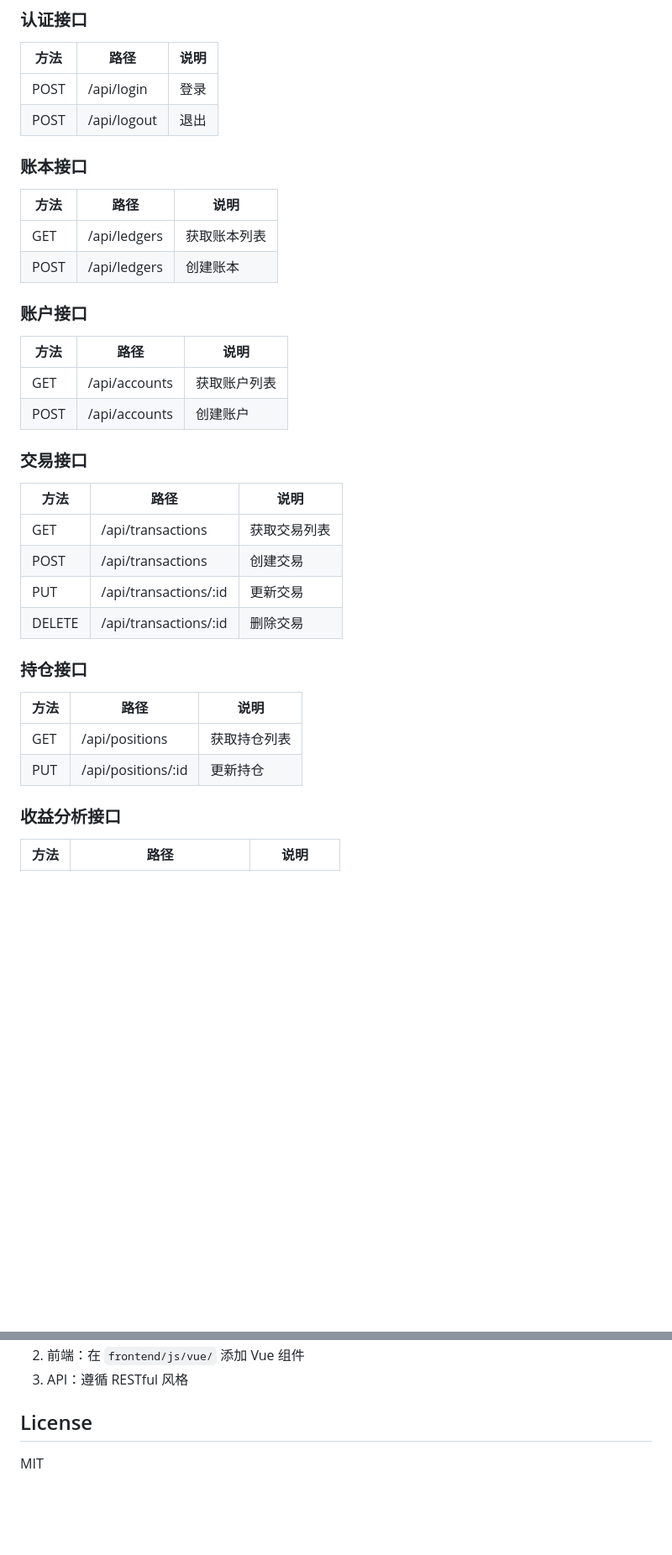
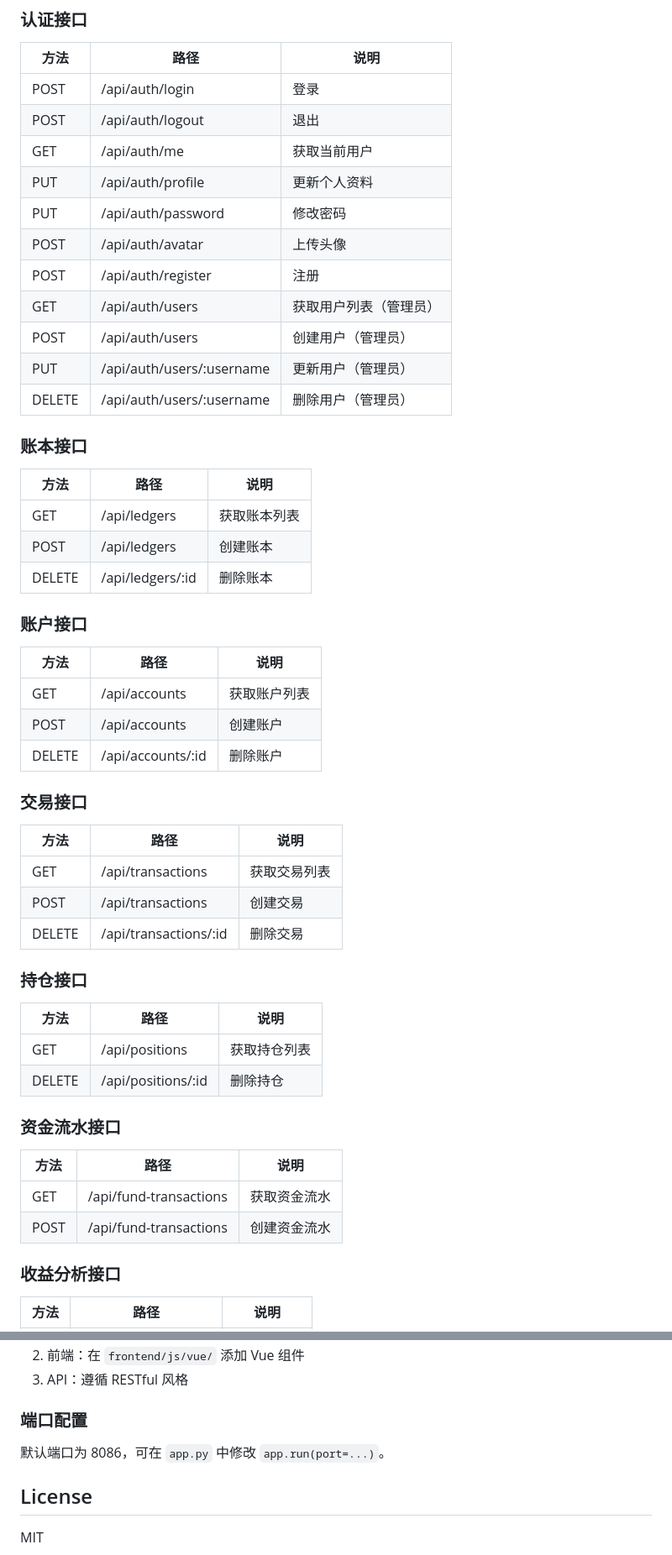
Before and after one commit to nihilo-lu/fino, a Markdown page: README.md, 2 parts joined by grey strips. Shown at 84% size. Rendered like a GitHub page; blank space fills up the shorter version.

```diff
--- a/README.md
+++ b/README.md
@@ -116,8 +151,17 @@ fino/
 
 | 方法 | 路径 | 说明 |
 |------|------|------|
-| POST | /api/login | 登录 |
-| POST | /api/logout | 退出 |
+| POST | /api/auth/login | 登录 |
+| POST | /api/auth/logout | 退出 |
+| GET | /api/auth/me | 获取当前用户 |
+| PUT | /api/auth/profile | 更新个人资料 |
+| PUT | /api/auth/password | 修改密码 |
+| POST | /api/auth/avatar | 上传头像 |
+| POST | /api/auth/register | 注册 |
+| GET | /api/auth/users | 获取用户列表（管理员） |
+| POST | /api/auth/users | 创建用户（管理员） |
+| PUT | /api/auth/users/:username | 更新用户（管理员） |
+| DELETE | /api/auth/users/:username | 删除用户（管理员） |
 
 ### 账本接口
 
@@ -125,6 +169,7 @@ fino/
 |------|------|------|
 | GET | /api/ledgers | 获取账本列表 |
 | POST | /api/ledgers | 创建账本 |
+| DELETE | /api/ledgers/:id | 删除账本 |
 
 ### 账户接口
 
@@ -132,6 +177,7 @@ fino/
 |------|------|------|
 | GET | /api/accounts | 获取账户列表 |
 | POST | /api/accounts | 创建账户 |
+| DELETE | /api/accounts/:id | 删除账户 |
 
 ### 交易接口
 
@@ -139,7 +185,6 @@ fino/
 |------|------|------|
 | GET | /api/transactions | 获取交易列表 |
 | POST | /api/transactions | 创建交易 |
-| PUT | /api/transactions/:id | 更新交易 |
 | DELETE | /api/transactions/:id | 删除交易 |
 
 ### 持仓接口
@@ -147,7 +192,14 @@ fino/
 | 方法 | 路径 | 说明 |
 |------|------|------|
 | GET | /api/positions | 获取持仓列表 |
-| PUT | /api/positions/:id | 更新持仓 |
+| DELETE | /api/positions/:id | 删除持仓 |
+
+### 资金流水接口
+
+| 方法 | 路径 | 说明 |
+|------|------|------|
+| GET | /api/fund-transactions | 获取资金流水 |
+| POST | /api/fund-transactions | 创建资金流水 |
 
 ### 收益分析接口
 
@@ -172,5 +270,9 @@ fino/
 2. 前端：在 `frontend/js/vue/` 添加 Vue 组件
 3. API：遵循 RESTful 风格
+
+### 端口配置
+
+默认端口为 8086，可在 `app.py` 中修改 `app.run(port=...)`。
 
 ## License
 
```
Also changed, not shown: other parts of README.md (+118 -37 lines).
